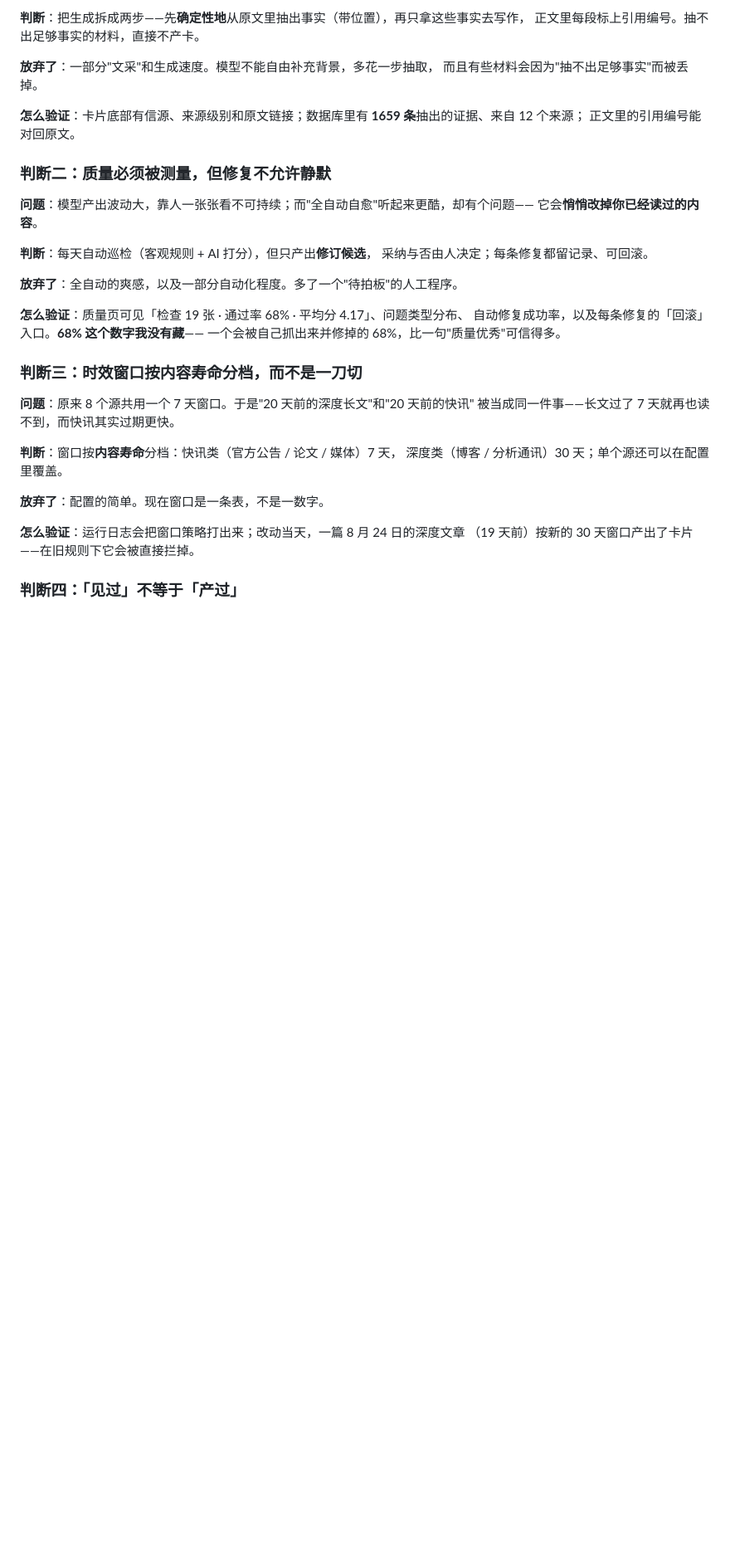
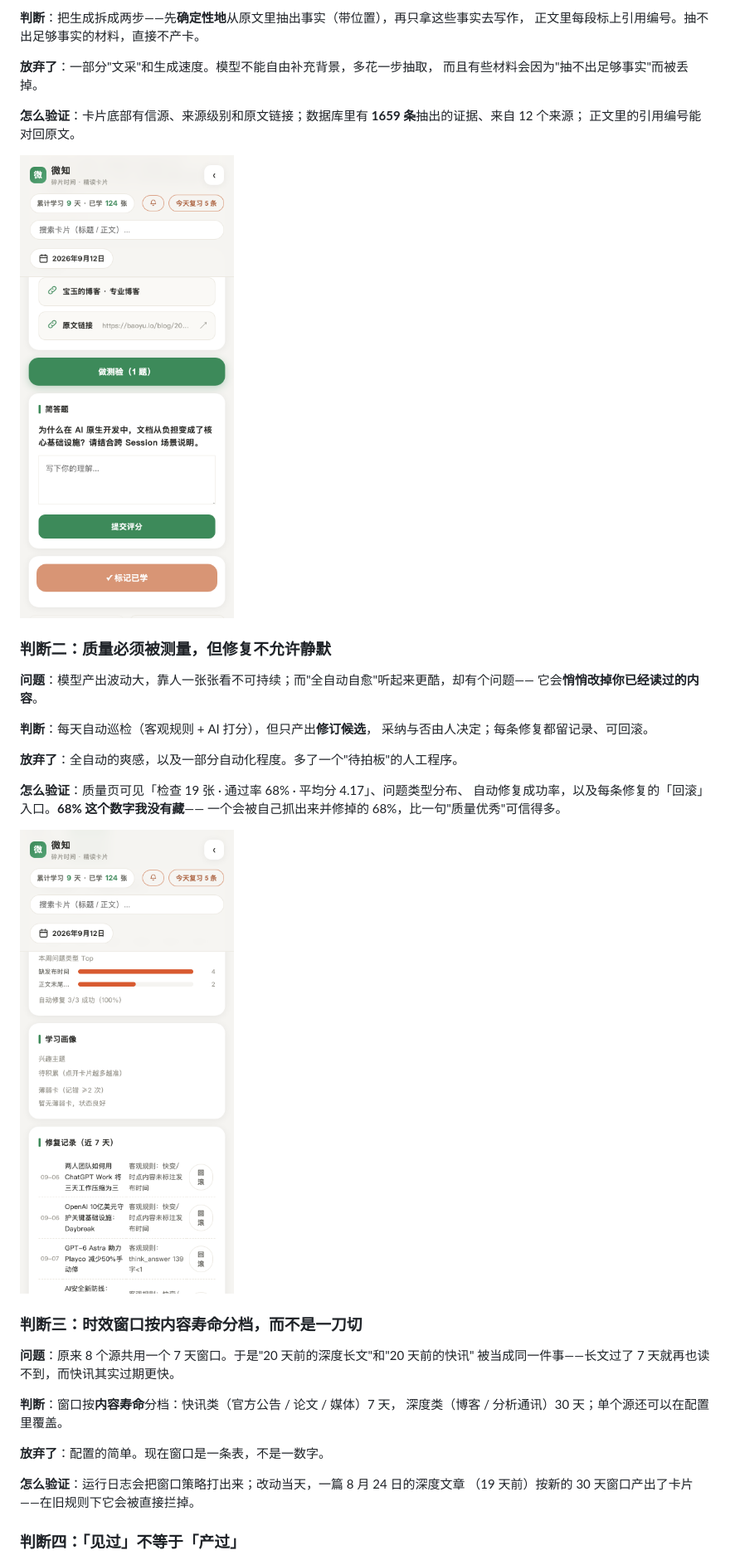
Before and after one commit to Andy021110/weizhi, a Markdown page: README.md, the part around the change. Shown at 83% size. Drawn GitHub-style; blank space fills up the shorter version.

```diff
--- a/README.md
+++ b/README.md
@@ -83,6 +83,8 @@
 **怎么验证**：卡片底部有信源、来源级别和原文链接；数据库里有 **1659 条**抽出的证据、来自 12 个来源；
 正文里的引用编号能对回原文。
 
+<img src="docs/assets/readme/05-source.png" width="330" alt="卡片底部的信源与原文链接">
+
 ### 判断二：质量必须被测量，但修复不允许静默
 
 **问题**：模型产出波动大，靠人一张张看不可持续；而"全自动自愈"听起来更酷，却有个问题——
@@ -96,6 +98,8 @@
 **怎么验证**：质量页可见「检查 19 张 · 通过率 68% · 平均分 4.17」、问题类型分布、
 自动修复成功率，以及每条修复的「回滚」入口。**68% 这个数字我没有藏**——
 一个会被自己抓出来并修掉的 68%，比一句"质量优秀"可信得多。
+
+<img src="docs/assets/readme/07-quality-trend.png" width="330" alt="质量趋势与可回滚的修复记录">
 
 ### 判断三：时效窗口按内容寿命分档，而不是一刀切
 
```
Also changed, not shown: README.en.md (+4 -0 lines).
